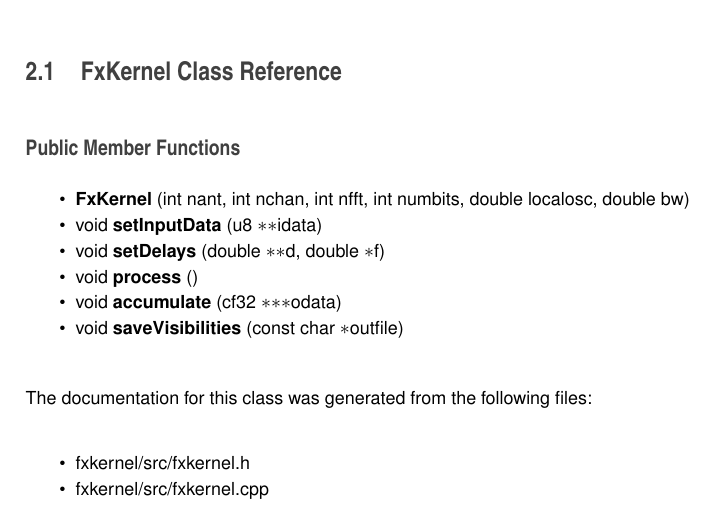
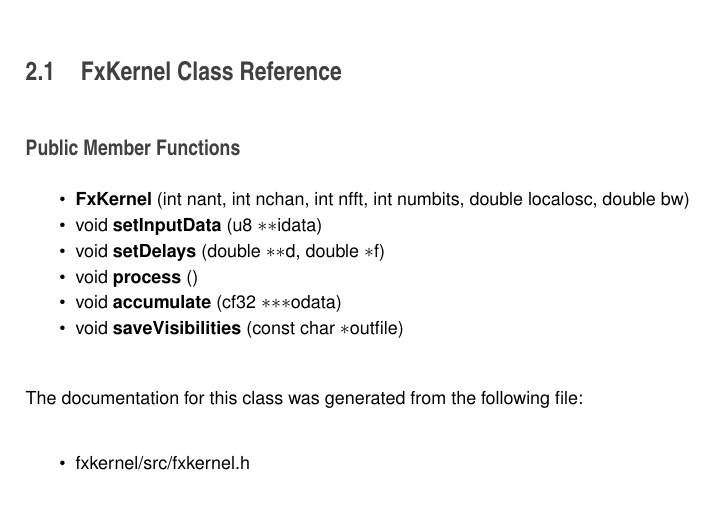
Before and after one commit to XhrisPhillips/gcorr, a LaTeX book (codedoc/latex/refman.tex, which reads codedoc/latex/classFxKernel.tex): part of page 7 of 9, cut so that both start at the same text. Compiled offline with pdfLaTeX.

Commit message:
Added some documentation.

```diff
--- a/codedoc/latex/classFxKernel.tex
+++ b/codedoc/latex/classFxKernel.tex
@@ -23,7 +23,6 @@ void {\bfseries save\+Visibilities} (const char $\ast$outfile)\hypertarget{class
 \end{DoxyCompactItemize}
 
 
-The documentation for this class was generated from the following files\+:\begin{DoxyCompactItemize}
+The documentation for this class was generated from the following file\+:\begin{DoxyCompactItemize}
 \item
-fxkernel/src/fxkernel.\+h\item
-fxkernel/src/fxkernel.\+cpp\end{DoxyCompactItemize}
+fxkernel/src/fxkernel.\+h\end{DoxyCompactItemize}
```
Also changed, not shown: 3 other files.
